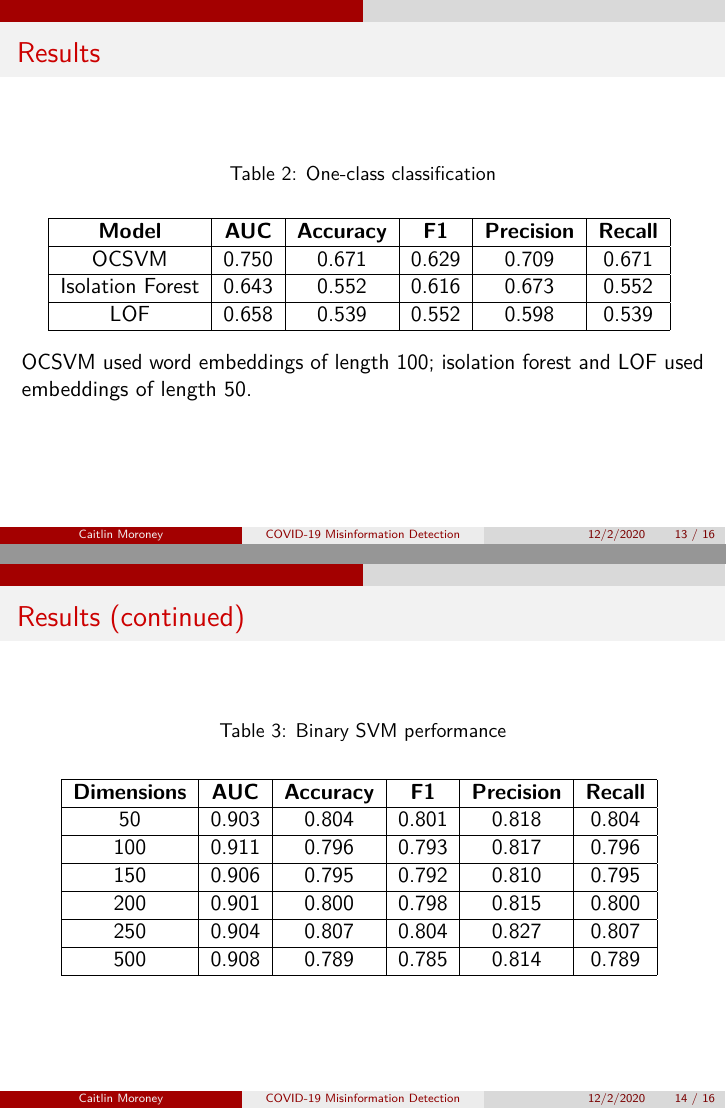
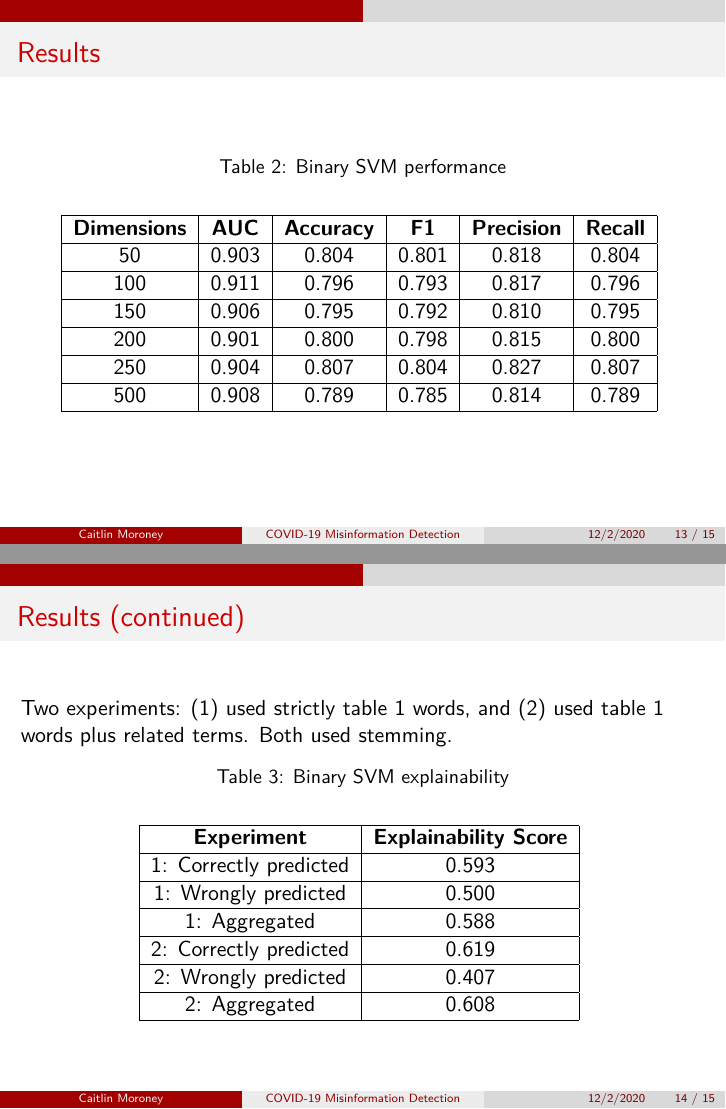
Before and after one commit to caitmmoroney/Practicum_COVIDMisinfo, an R Markdown document (Presentation/Moroney_slides.Rmd): pages 13 and 14 of 16 before the commit and pages 13 and 14 of 15 after it, joined at a grey line. The pictures show the output file Presentation/Moroney_slides.pdf that the author committed with the source.

Commit message:
removed one-class results bc not covered elsewhere in presentation

```diff
--- a/Presentation/Moroney_slides.Rmd
+++ b/Presentation/Moroney_slides.Rmd
@@ -99,20 +96,3 @@
-    \hline
-    \textbf{Model} & \textbf{AUC} & \textbf{Accuracy} & \textbf{F1} & \textbf{Precision} & \textbf{Recall} \\
-    \hline
-    OCSVM & 0.750 & 0.671 & 0.629 & 0.709 & 0.671 \\
-    \hline
-    Isolation Forest & 0.643 & 0.552 & 0.616 & 0.673 & 0.552 \\
-    \hline
-    LOF & 0.658 & 0.539 & 0.552 & 0.598 & 0.539 \\
-    \hline
-  \end{tabular}
-  \label{tab:oc}
-\end{table}
-
-OCSVM used word embeddings of length 100; isolation forest and LOF used embeddings of length 50.
-
-## Results (continued)
-\begin{table}
  \caption{Binary SVM performance}
   \centering
   \begin{tabular}{|c|c|c|c|c|c|}
```
Also changed, not shown: Presentation/Moroney_slides.pdf, Presentation/Moroney_slides.Rmd (3 more changed lines), 1 other file.
